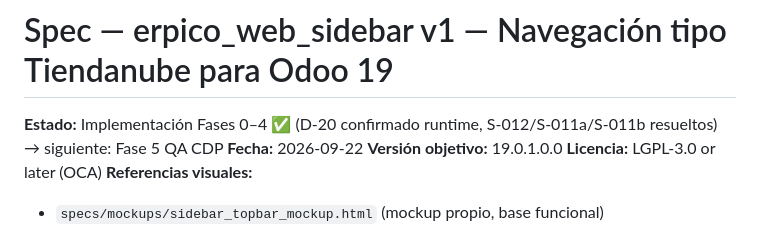
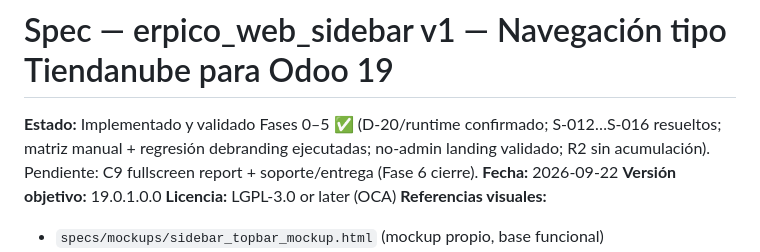
Before and after one commit to Vankisito/Branding_web_sidebar, a Markdown page: specs/spec-web-sidebar-v1.md, the part around the change. Drawn GitHub-style.

Commit message:
docs(spec): estado implementado y validado Fases 0-5

```diff
--- a/specs/spec-web-sidebar-v1.md
+++ b/specs/spec-web-sidebar-v1.md
@@ -1,6 +1,6 @@
 # Spec — erpico_web_sidebar v1 — Navegación tipo Tiendanube para Odoo 19
 
-**Estado:** Implementación Fases 0–4 ✅ (D-20 confirmado runtime, S-012/S-011a/S-011b resueltos) → siguiente: Fase 5 QA CDP
+**Estado:** Implementado y validado Fases 0–5 ✅ (D-20/runtime confirmado; S-012…S-016 resueltos; matriz manual + regresión debranding ejecutadas; no-admin landing validado; R2 sin acumulación). Pendiente: C9 fullscreen report + soporte/entrega (Fase 6 cierre).
 **Fecha:** 2026-09-22
 **Versión objetivo:** 19.0.1.0.0
 **Licencia:** LGPL-3.0 or later (OCA)
```
